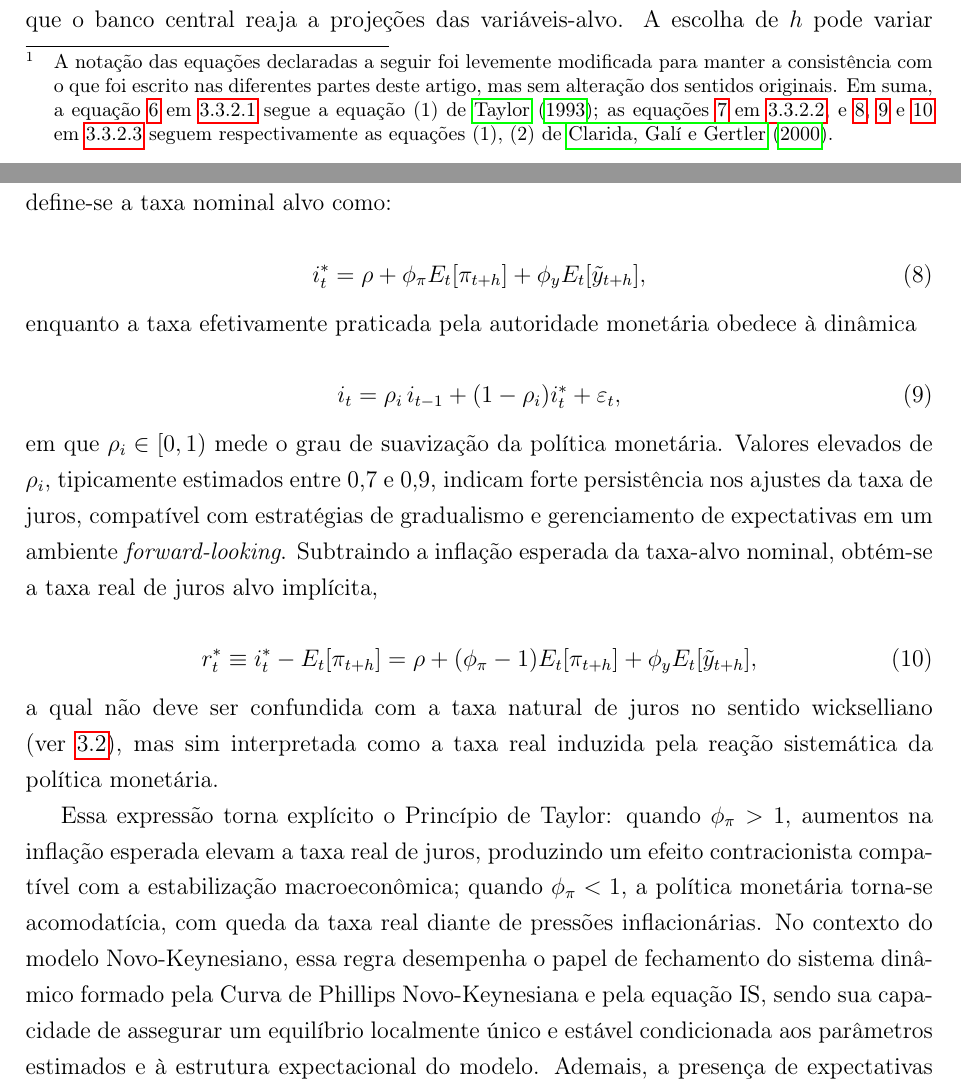
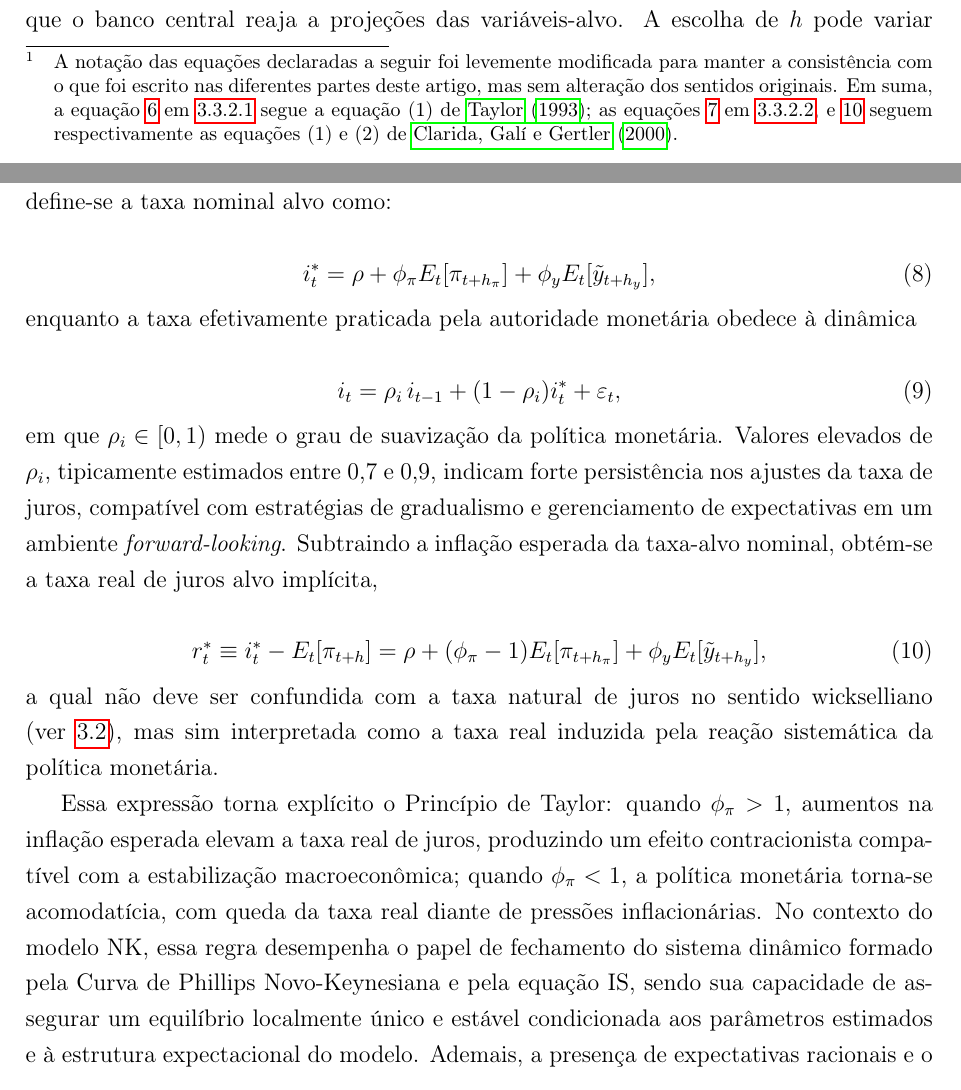
Before and after one commit to fernandovieira1/brazil-taylor-determinacy, a LaTeX thesis (paper/main.tex): two parts of pages 13 and 14 of 39 before the commit and two parts of pages 13 and 14 of 38 after it, joined at a grey line, cut so that both start at the same text. Compiled offline with pdfLaTeX.

Commit message:
nota de rodapé em \subsubsection{Especificações da Regra de Taylor} com referências a subseções e papers de Taylo e Clarida et al revisados + destaques (itálicos, negritos e sublinhados) no resumo da seção '3.3.2 Especificações da Regra de Taylor' em '3.3.2.4 Resumo das Especificações da Regra de Taylor'

```diff
--- a/paper/main.tex
+++ b/paper/main.tex
@@ -302,7 +302,7 @@ Cabe notar que, em modelos novo-keynesianos com expectativas racionais, a introd
 \subsubsection{Especificações da Regra de Taylor}
 \label{subsubsec:especificacoes_regra_taylor}
 
-Consideramos três especificações principais da regra de juros, que diferem quanto ao horizonte de previsão e ao grau de inércia da taxa de juros. \footnote{A notação das equações declaradas a seguir foi levemente modificada para manter a consistência com o que foi escrito nas diferentes partes deste artigo, mas sem alteração dos sentidos originais. Em suma, a equação~\ref{eq:taylor_backward} em~\ref{par:regra_taylor_backward} segue a equação (1) de \citeonline{taylor1993}; as equações \ref{eq:taylor_forward} em~\ref{par:regra_taylor_forward}, e \ref{eq:hibrida_alvo}, \ref{eq:hibrida_dinamica} e \ref{eq:hibrida_real_alvo} em~\ref{par:taylor_hibrida} seguem respectivamente as equações (1), (2) de \citeonline{clarida2000monetary}.}
+Consideramos três especificações principais da regra de juros, que diferem quanto ao horizonte de previsão e ao grau de inércia da taxa de juros. \footnote{A notação das equações declaradas a seguir foi levemente modificada para manter a consistência com o que foi escrito nas diferentes partes deste artigo, mas sem alteração dos sentidos originais. Em suma, a equação~\ref{eq:taylor_backward} em~\ref{par:regra_taylor_backward} segue a equação (1) de \citeonline{taylor1993}; as equações \ref{eq:taylor_forward} em~\ref{par:regra_taylor_forward}, e \ref{eq:hibrida_real_alvo} seguem respectivamente as equações (1) e (2) de \citeonline{clarida2000monetary}.}
 
 \paragraph{Regra \textit{Backward-Looking}}
 \label{par:regra_taylor_backward}
@@ -334,7 +334,7 @@ onde \(i_t^*\) denota a taxa de juros alvo, e \(h_\pi\) e \(h_y\) representam, r
 Evidências empíricas sugerem que bancos centrais ajustam a taxa básica de juros de forma gradual, evitando variações abruptas que poderiam amplificar a volatilidade macroeconômica e financeira. Para capturar esse comportamento, \citeonline{clarida2000monetary} propõem uma regra de política monetária com ajuste parcial, na qual a taxa nominal observada converge gradualmente para uma taxa-alvo implícita. Formalmente, define-se a taxa nominal alvo como:
 
 \begin{equation}
-i_t^* = \rho + \phi_\pi E_t[\pi_{t+h}] + \phi_y E_t[\tilde{y}_{t+h}],
+i_t^* = \rho + \phi_\pi E_t[\pi_{t+h_\pi}] + \phi_y E_t[\tilde{y}_{t+h_y}],
 \label{eq:hibrida_alvo}
 \end{equation}
 enquanto a taxa efetivamente praticada pela autoridade monetária obedece à dinâmica
@@ -346,12 +346,12 @@ i_t = \rho_i\, i_{t-1} + (1-\rho_i)i_t^* + \varepsilon_t,
 em que \(\rho_i \in [0,1)\) mede o grau de suavização da política monetária. Valores elevados de \(\rho_i\), tipicamente estimados entre 0{,}7 e 0{,}9, indicam forte persistência nos ajustes da taxa de juros, compatível com estratégias de gradualismo e gerenciamento de expectativas em um ambiente \textit{forward-looking}. Subtraindo a inflação esperada da taxa-alvo nominal, obtém-se a taxa real de juros alvo implícita,
 
 \begin{equation}
-r_t^* \equiv i_t^* - E_t[\pi_{t+h}] = \rho + (\phi_\pi - 1)E_t[\pi_{t+h}] + \phi_y E_t[\tilde{y}_{t+h}],
+r_t^* \equiv i_t^* - E_t[\pi_{t+h}] = \rho + (\phi_\pi - 1)E_t[\pi_{t+h_\pi}] + \phi_y E_t[\tilde{y}_{t+h_y}],
 \label{eq:hibrida_real_alvo}
 \end{equation}
 a qual não deve ser confundida com a taxa natural de juros no sentido wickselliano (ver~\ref{subsec:is_dinamica}), mas sim interpretada como a taxa real induzida pela reação sistemática da política monetária.
 
-Essa expressão torna explícito o Princípio de Taylor: quando \(\phi_\pi > 1\), aumentos na inflação esperada elevam a taxa real de juros, produzindo um efeito contracionista compatível com a estabilização macroeconômica; quando \(\phi_\pi < 1\), a política monetária torna-se acomodatícia, com queda da taxa real diante de pressões inflacionárias. No contexto do modelo Novo-Keynesiano, essa regra desempenha o papel de fechamento do sistema dinâmico formado pela Curva de Phillips Novo-Keynesiana e pela equação IS, sendo sua capacidade de assegurar um equilíbrio localmente único e estável condicionada aos parâmetros estimados e à estrutura expectacional do modelo. Ademais, a presença de expectativas racionais e o uso de variáveis (ou expectativas) potencialmente endógenas ao conjunto de informação dos agentes motivam a estimação dessa regra por meio de métodos baseados em momentos, como o GMM, tema explorado nas seções subsequentes ao tratar das condições de determinância à luz dos critérios de \citeonline{blanchard1980solution} e de \citeonline{bullard2002learning}.
+Essa expressão torna explícito o Princípio de Taylor: quando \(\phi_\pi > 1\), aumentos na inflação esperada elevam a taxa real de juros, produzindo um efeito contracionista compatível com a estabilização macroeconômica; quando \(\phi_\pi < 1\), a política monetária torna-se acomodatícia, com queda da taxa real diante de pressões inflacionárias. No contexto do modelo NK, essa regra desempenha o papel de fechamento do sistema dinâmico formado pela Curva de Phillips Novo-Keynesiana e pela equação IS, sendo sua capacidade de assegurar um equilíbrio localmente único e estável condicionada aos parâmetros estimados e à estrutura expectacional do modelo. Ademais, a presença de expectativas racionais e o uso de variáveis (ou expectativas) potencialmente endógenas ao conjunto de informação dos agentes motivam a estimação dessa regra por meio de métodos baseados em momentos, como o GMM, tema explorado nas seções subsequentes ao tratar das condições de determinância à luz dos critérios de \citeonline{blanchard1980solution} e de \citeonline{bullard2002learning}.
 
 \paragraph{Resumo das Especificações da Regra de Taylor}
 
```
Also changed, not shown: paper/main.pdf, paper/main.tex (4 more changed lines), 3 other files.
